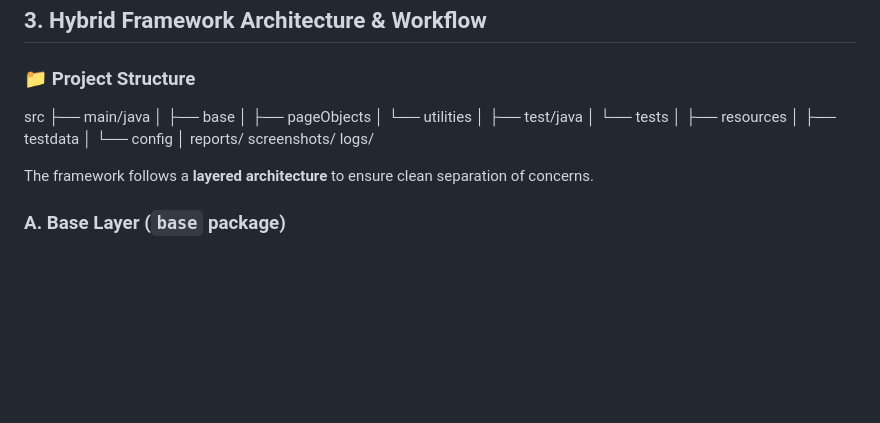
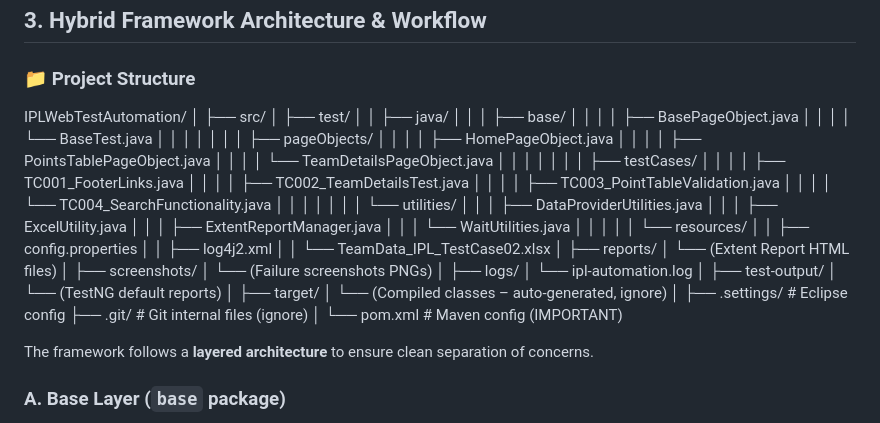
Before and after one commit to Venkateswararaobhimasingi/ipl-web-test-automation, a Markdown page: README.md, the part around the change. Rendered like a GitHub page; blank space fills up the shorter version.

Commit message:
tree structure updated

```diff
--- a/README.md
+++ b/README.md
@@ -40,22 +40,56 @@ The framework demonstrates strong capabilities in:
 
 ### 📁 Project Structure
 
-src
- ├── main/java
- │    ├── base
- │    ├── pageObjects
- │    └── utilities
- │
- ├── test/java
- │    └── tests
- │
- ├── resources
- │    ├── testdata
- │    └── config
- │
-reports/
-screenshots/
-logs/
+IPLWebTestAutomation/
+│
+├── src/
+│   ├── test/
+│   │   ├── java/
+│   │   │   ├── base/
+│   │   │   │   ├── BasePageObject.java
+│   │   │   │   └── BaseTest.java
+│   │   │   │
+│   │   │   ├── pageObjects/
+│   │   │   │   ├── HomePageObject.java
+│   │   │   │   ├── PointsTablePageObject.java
+│   │   │   │   └── TeamDetailsPageObject.java
+│   │   │   │
+│   │   │   ├── testCases/
+│   │   │   │   ├── TC001_FooterLinks.java
+│   │   │   │   ├── TC002_TeamDetailsTest.java
+│   │   │   │   ├── TC003_PointTableValidation.java
+│   │   │   │   └── TC004_SearchFunctionality.java
+│   │   │   │
+│   │   │   └── utilities/
+│   │   │       ├── DataProviderUtilities.java
+│   │   │       ├── ExcelUtility.java
+│   │   │       ├── ExtentReportManager.java
+│   │   │       └── WaitUtilities.java
+│   │   │
+│   │   └── resources/
+│   │       ├── config.properties
+│   │       ├── log4j2.xml
+│   │       └── TeamData_IPL_TestCase02.xlsx
+│
+├── reports/
+│   └── (Extent Report HTML files)
+│
+├── screenshots/
+│   └── (Failure screenshots PNGs)
+│
+├── logs/
+│   └── ipl-automation.log
+│
+├── test-output/
+│   └── (TestNG default reports)
+│
+├── target/
+│   └── (Compiled classes – auto-generated, ignore)
+│
+├── .settings/               # Eclipse config
+├── .git/                    # Git internal files (ignore)
+│
+└── pom.xml                  # Maven config (IMPORTANT)
 
 The framework follows a **layered architecture** to ensure clean separation of concerns.
 
```
